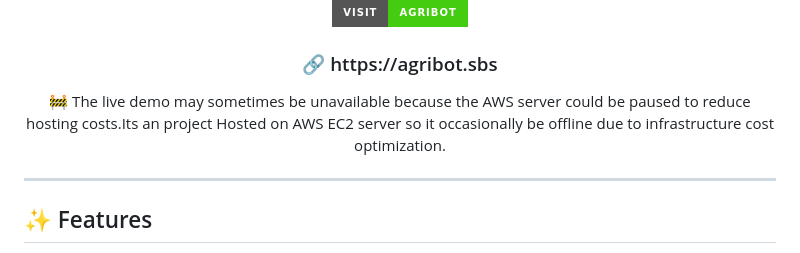
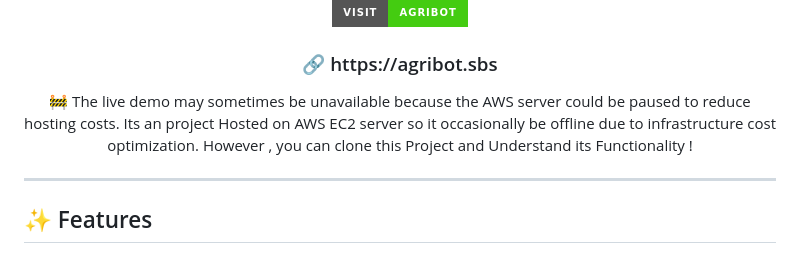
Before and after one commit to BhairavSinh-11/Agri_Bot, a Markdown page: README.md, the part around the change. GitHub-like rendering; badges without logos.

Commit message:
Update README.md
Clarified note about live demo availability and added encouragement to clone the project.

```diff
--- a/README.md
+++ b/README.md
@@ -14,7 +14,8 @@
 
 </div>
 <p align="center">
-🚧 The live demo may sometimes be unavailable because the AWS server could be paused to reduce hosting costs.Its an project Hosted on AWS EC2 server so it occasionally be offline due to infrastructure cost optimization.
+🚧 The live demo may sometimes be unavailable because the AWS server could be paused to reduce hosting costs. Its an project Hosted on AWS EC2 server so it occasionally be offline due to infrastructure cost optimization.
+However , you can clone this Project and Understand its Functionality !
 </p>
 
 ---
```
